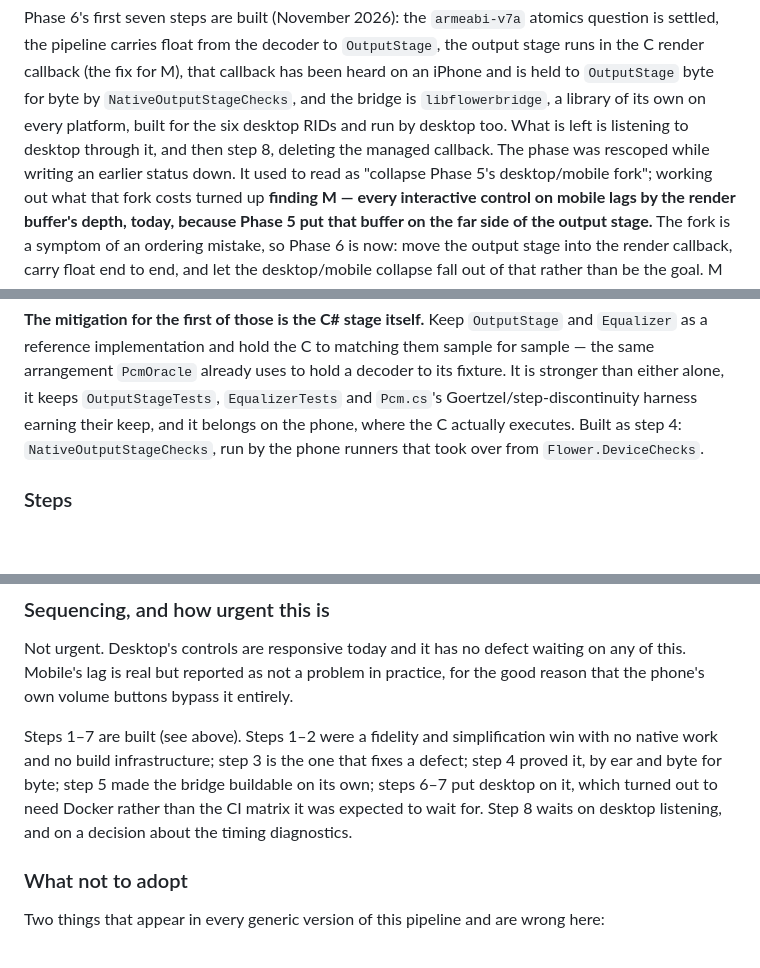
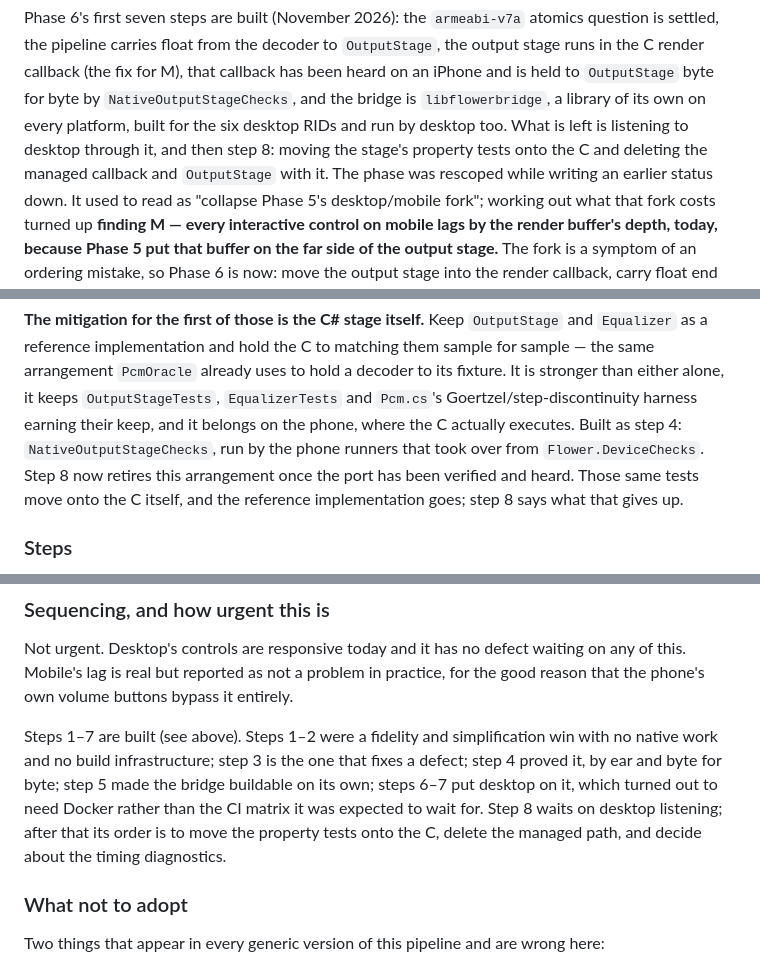
Before and after one commit to yanos/Flower, a Markdown page: docs/AUDIO-QUALITY-PLAN.md, 3 parts joined by grey strips. Drawn GitHub-style; blank space fills up the shorter version.

```diff
--- a/docs/AUDIO-QUALITY-PLAN.md
+++ b/docs/AUDIO-QUALITY-PLAN.md
@@ -16,7 +16,8 @@ that callback has been heard on an iPhone and is held to `OutputStage` byte for
 byte by `NativeOutputStageChecks`, and the bridge is `libflowerbridge`, a
 library of its own on every platform, built for the six desktop RIDs and run
 by desktop too. What is left is listening to desktop through it, and then
-step 8, deleting the managed callback. The phase was rescoped
+step 8: moving the stage's property tests onto the C and deleting the managed
+callback and `OutputStage` with it. The phase was rescoped
 while writing an earlier status down. It used to read as "collapse Phase 5's desktop/mobile fork"; working out what
 that fork costs turned up **finding M — every interactive control on mobile
 lags by the render buffer's depth, today, because Phase 5 put that buffer on
@@ -856,7 +857,9 @@ to hold a decoder to its fixture. It is stronger than either alone, it keeps
 `OutputStageTests`, `EqualizerTests` and `Pcm.cs`'s Goertzel/step-discontinuity
 harness earning their keep, and it belongs on the phone, where the C actually
 executes. Built as step 4: `NativeOutputStageChecks`, run by the phone runners
-that took over from `Flower.DeviceChecks`.
+that took over from `Flower.DeviceChecks`. Step 8 now retires this arrangement
+once the port has been verified and heard. Those same tests move onto the C
+itself, and the reference implementation goes; step 8 says what that gives up.
 
 ### Steps
 
@@ -1135,8 +1197,9 @@ simplification win with no native work and no build infrastructure; step 3 is
 the one that fixes a defect; step 4 proved it, by ear and byte for byte; step 5
 made the bridge buildable on its own; steps 6–7 put desktop on it, which
 turned out to need Docker rather than the CI matrix it was expected to wait
-for. Step 8 waits on desktop listening, and on a decision about the timing
-diagnostics.
+for. Step 8 waits on desktop listening; after that its order is to move the
+property tests onto the C, delete the managed path, and decide about the
+timing diagnostics.
 
 ### What not to adopt
 
```
Also changed, not shown: other parts of docs/AUDIO-QUALITY-PLAN.md (+70 -11 lines).
